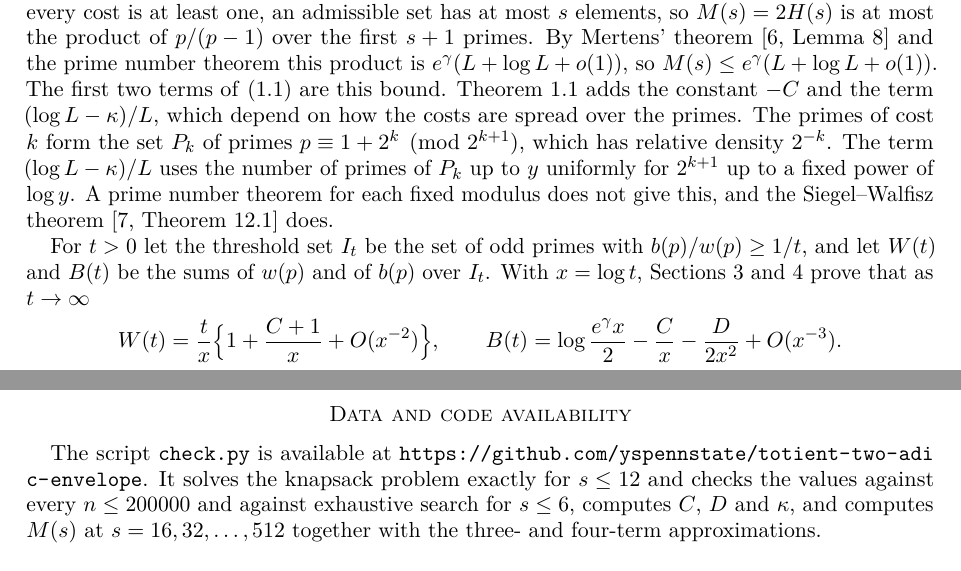
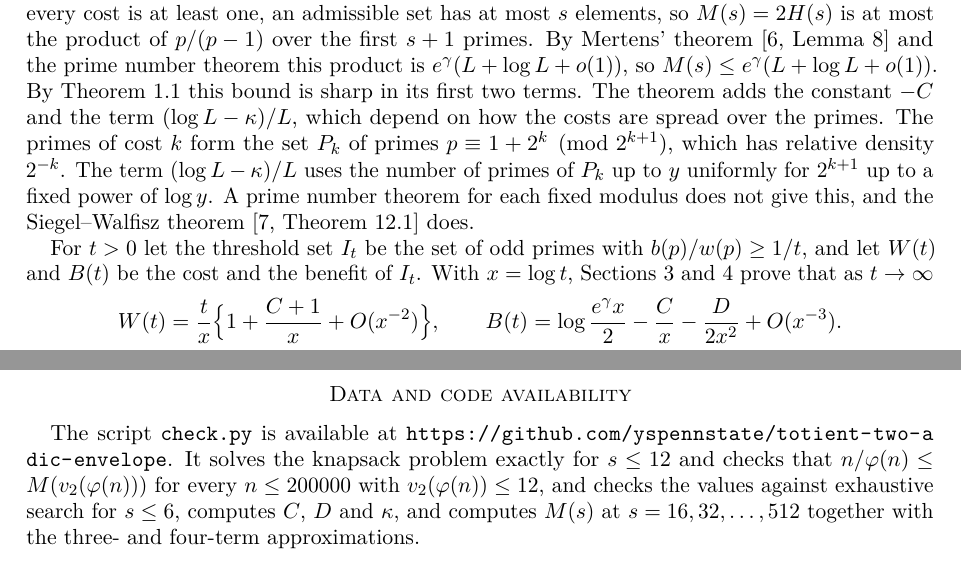
Before and after one commit to yspennstate/totient-two-adic-envelope, a LaTeX paper (paper/main.tex): two parts of pages 2 and 6 of 7, joined at a grey line, cut so that both start at the same text. Compiled offline with pdfLaTeX.

Commit message:
Revise introduction and notation after review

```diff
--- a/paper/main.tex
+++ b/paper/main.tex
@@ -101,8 +101,8 @@ $\liminf_{n\to\infty}\varphi(n)\log\log n/n=e^{-\gamma}$
 set has at most $s$ elements, so $M(s)=2H(s)$ is at most the product of
 $p/(p-1)$ over the first $s+1$ primes. By Mertens' theorem
 \cite[Lemma~8]{Ju23} and the prime number theorem this product is
-$e^\gamma(L+\log L+o(1))$, so $M(s)\le e^\gamma(L+\log L+o(1))$. The first
-two terms of \eqref{eq:main} are this bound. Theorem~\ref{thm:main} adds the constant
+$e^\gamma(L+\log L+o(1))$, so $M(s)\le e^\gamma(L+\log L+o(1))$. By
+Theorem~\ref{thm:main} this bound is sharp in its first two terms. The theorem adds the constant
 $-C$ and the term $(\log L-\kappa)/L$, which depend on how the costs are
 spread over the primes. The primes of cost $k$ form the set
 $P_k$ of primes $p\equiv1+2^k\pmod{2^{k+1}}$, which has relative
@@ -113,8 +113,8 @@ fixed modulus does not give this, and the Siegel--Walfisz theorem
 \cite[Theorem~12.1]{Kou} does.
 
 For $t>0$ let the threshold set $I_t$ be the set of odd primes with
-$b(p)/w(p)\ge1/t$, and let $W(t)$ and $B(t)$ be the sums of $w(p)$ and of
-$b(p)$ over $I_t$. With $x=\log t$, Sections~\ref{sec:cost}
+$b(p)/w(p)\ge1/t$, and let $W(t)$ and $B(t)$ be the cost and the benefit
+of $I_t$. With $x=\log t$, Sections~\ref{sec:cost}
 and~\ref{sec:benefit} prove that as $t\to\infty$
 \[
 W(t)=\frac tx\Bigl\{1+\frac{C+1}{x}+O(x^{-2})\Bigr\},\qquad
@@ -408,7 +408,7 @@ This paper is part of a broader research project on proving open problems with A
 
 \section*{Data and code availability}
 
-The script \texttt{check.py} is available at \url{https://github.com/yspennstate/totient-two-adic-envelope}. It solves the knapsack problem exactly for $s\le12$ and checks the values against every $n\le200000$ and against exhaustive search for $s\le6$, computes $C$, $D$ and $\kappa$, and computes $M(s)$ at $s=16,32,\dots,512$ together with the three- and four-term approximations.
+The script \texttt{check.py} is available at \url{https://github.com/yspennstate/totient-two-adic-envelope}. It solves the knapsack problem exactly for $s\le12$ and checks that $n/\varphi(n)\le M(v_2(\varphi(n)))$ for every $n\le200000$ with $v_2(\varphi(n))\le12$, and checks the values against exhaustive search for $s\le6$, computes $C$, $D$ and $\kappa$, and computes $M(s)$ at $s=16,32,\dots,512$ together with the three- and four-term approximations.
 
 \begin{thebibliography}{99}
 
```
Also changed, not shown: paper/main.pdf, paper/main.tex (8 more changed lines).
